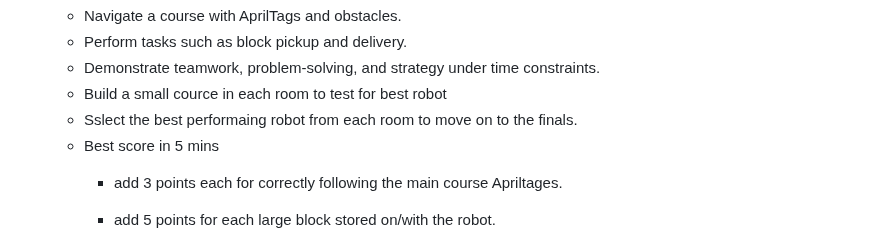
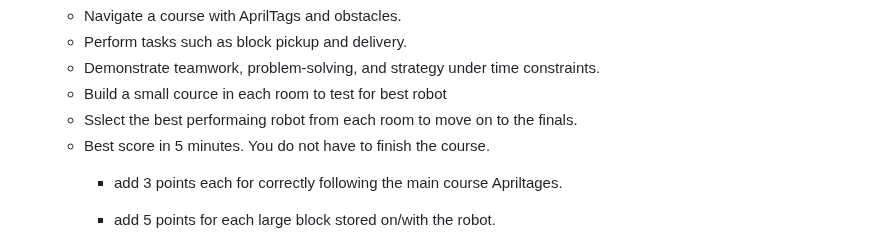
Before and after one commit to stemoutreach/PathfinderBot, a Markdown page: README.md, the part around the change. GitHub-like rendering.

```diff
--- a/README.md
+++ b/README.md
@@ -39,7 +39,7 @@ Participants will work collaboratively in teams to:
    - Demonstrate teamwork, problem-solving, and strategy under time constraints.
    - Build a small cource in each room to test for best robot
    - Sslect the best performaing robot from each room to move on to the finals.
-   - Best score in 5 mins
+   - Best score in 5 minutes. You do not have to finish the course.
      - add 3 points each for correctly following the main course Apriltages.
      - add 5 points for each large block stored on/with the robot.
      - add 10 points for each of the red blocks stored on/with the robot
```
